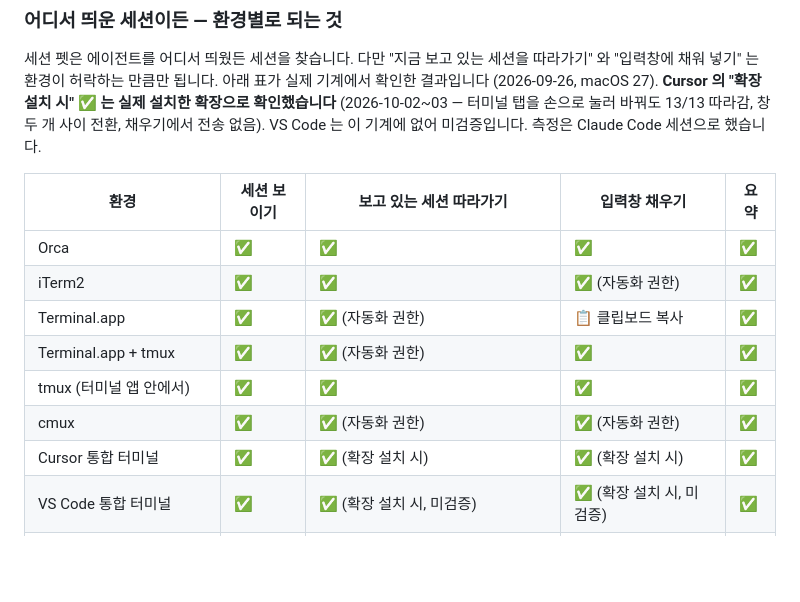
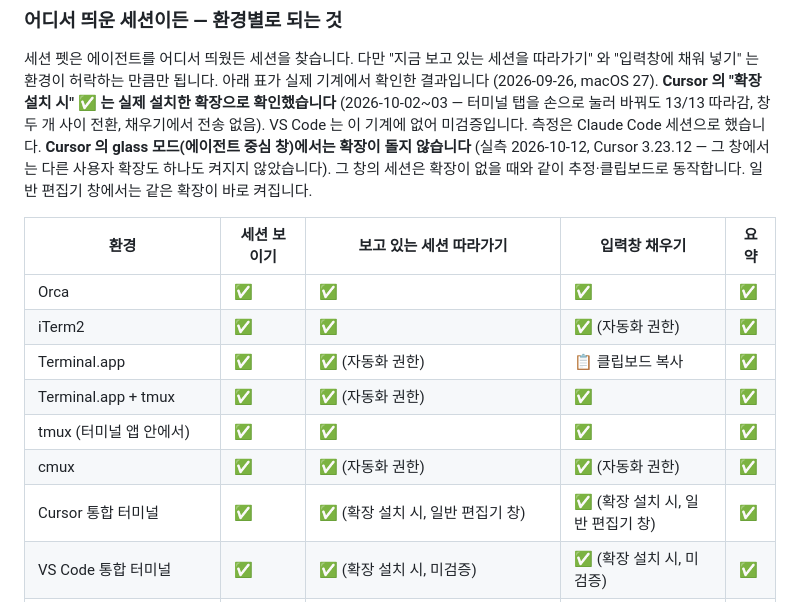
Before and after one commit to reuskimsugnmin/session-pet, a Markdown page: install.md, the part around the change. Rendered like a GitHub page; blank space fills up the shorter version.

Commit message:
릴리스 v0.5.0 — 고지·설치 문서 동기화

```diff
--- a/install.md
+++ b/install.md
@@ -28,6 +28,7 @@
 세션 펫은 에이전트를 어디서 띄웠든 세션을 찾습니다. 다만 "지금 보고 있는 세션을 따라가기" 와 "입력창에 채워 넣기" 는
 환경이 허락하는 만큼만 됩니다. 아래 표가 실제 기계에서 확인한 결과입니다 (2026-09-26, macOS 27).
 **Cursor 의 "확장 설치 시" ✅ 는 실제 설치한 확장으로 확인했습니다** (2026-10-02~03 — 터미널 탭을 손으로 눌러 바꿔도 13/13 따라감, 창 두 개 사이 전환, 채우기에서 전송 없음). VS Code 는 이 기계에 없어 미검증입니다. 측정은 Claude Code 세션으로 했습니다.
+**Cursor 의 glass 모드(에이전트 중심 창)에서는 확장이 돌지 않습니다** (실측 2026-10-12, Cursor 3.23.12 — 그 창에서는 다른 사용자 확장도 하나도 켜지지 않았습니다). 그 창의 세션은 확장이 없을 때와 같이 추정·클립보드로 동작합니다. 일반 편집기 창에서는 같은 확장이 바로 켜집니다.
 
 | 환경 | 세션 보이기 | 보고 있는 세션 따라가기 | 입력창 채우기 | 요약 |
 | --- | --- | --- | --- | --- |
@@ -37,7 +38,7 @@
 | Terminal.app + tmux | ✅ | ✅ (자동화 권한) | ✅ | ✅ |
 | tmux (터미널 앱 안에서) | ✅ | ✅ | ✅ | ✅ |
 | cmux | ✅ | ✅ (자동화 권한) | ✅ (자동화 권한) | ✅ |
-| Cursor 통합 터미널 | ✅ | ✅ (확장 설치 시) | ✅ (확장 설치 시) | ✅ |
+| Cursor 통합 터미널 | ✅ | ✅ (확장 설치 시, 일반 편집기 창) | ✅ (확장 설치 시, 일반 편집기 창) | ✅ |
 | VS Code 통합 터미널 | ✅ | ✅ (확장 설치 시, 미검증) | ✅ (확장 설치 시, 미검증) | ✅ |
 | Claude 앱 (Claude Code 탭) | ✅ | ✅ | 📋 클립보드 복사 | ✅ |
 | Codex 앱 | ✅ | ✅ 접근성 권한을 켜면 (설치 앱 실기 2026-10-05) · 🔸 아니면 직전 세션 유지 | ✅ 입력칸이 비어 있을 때 · 쓰던 글이 있으면 📋 | ✅ |
```
